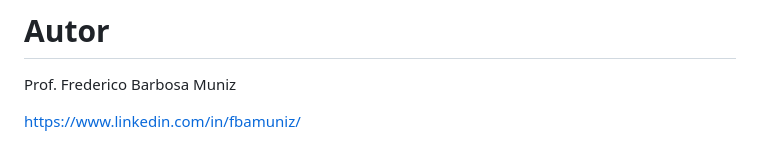
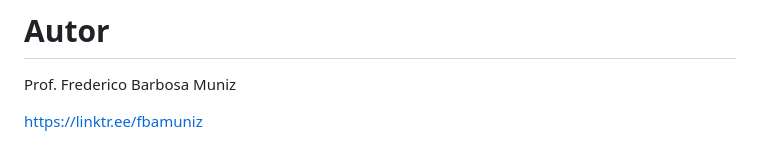
Before and after one commit to fbamuniz/class-01-html5, a Markdown page: README.md, the part around the change. Drawn GitHub-style.

Commit message:
Class deployment by @fbamuniz successfully achieved

```diff
--- a/README.md
+++ b/README.md
@@ -109,4 +109,4 @@ yarn start
 
 Prof. Frederico Barbosa Muniz
 
-https://www.linkedin.com/in/fbamuniz/
+https://linktr.ee/fbamuniz
```
